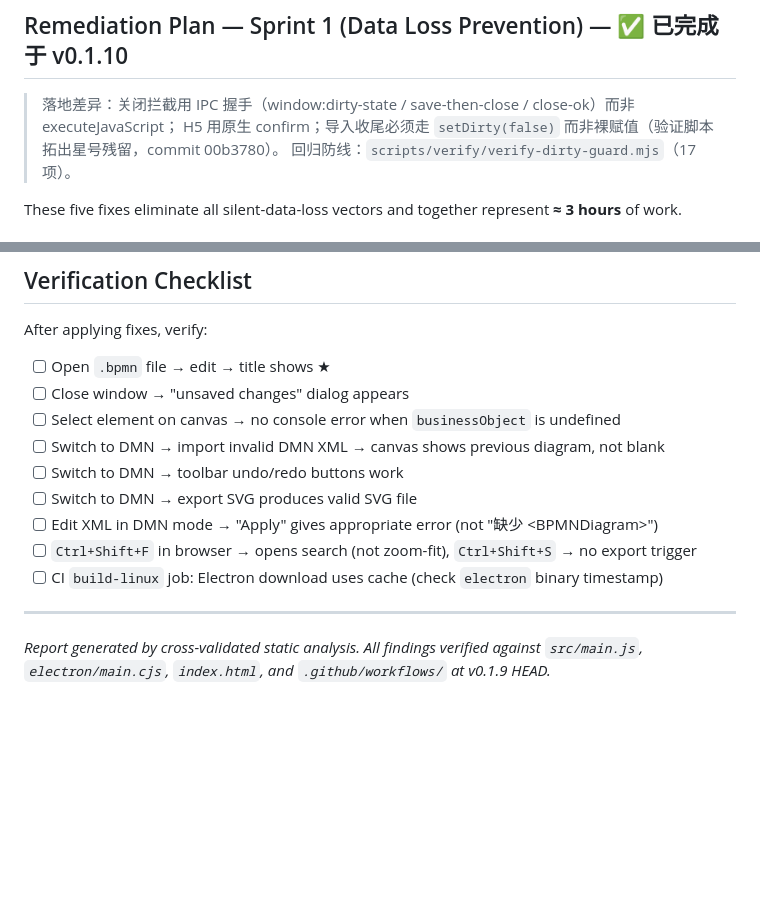
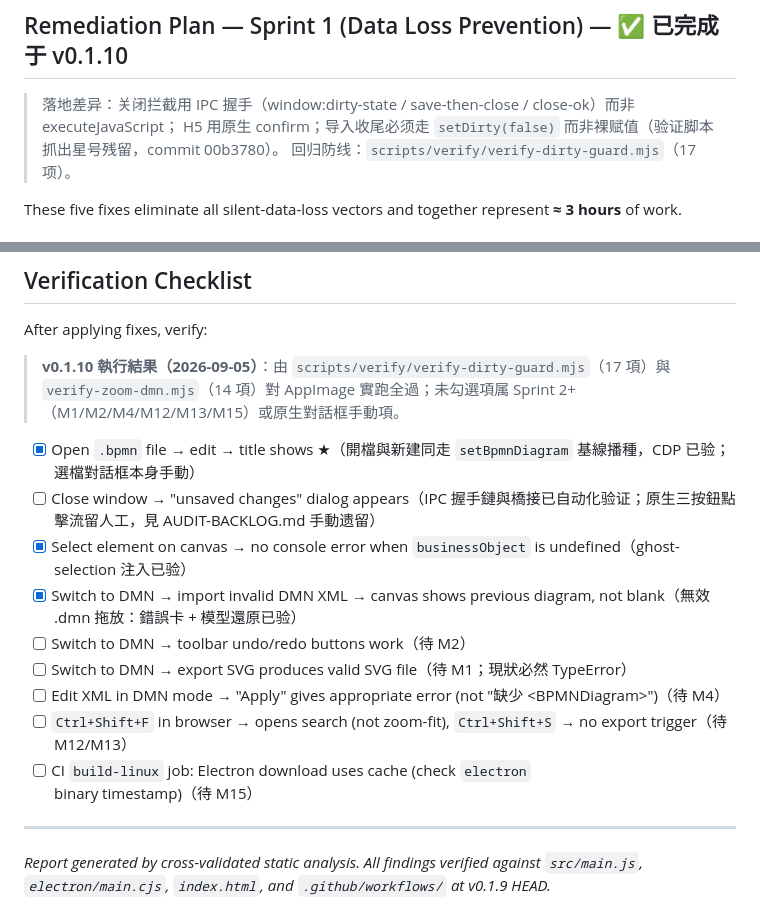
Before and after one commit to jackyliu16/tools-bpmn-studio, a Markdown page: AUDIT-REPORT.md, 2 parts joined by grey strips. Rendered like a GitHub page; blank space fills up the shorter version.

Commit message:
docs(audit): 问题清单同步 v0.1.10 验证结果与 repo 状态
Why: 问题清单需反映 v0.1.10 收尾后的真实状态：验证脚本实跑结果、待推送/待发版的仓库位置，并清除 L11/L17 两条误导性占位引用
What: AUDIT-BACKLOG.md：新增当前 repo 状态（HEAD 2f254ce、领先 origin 7 commit、发版指令）、回归实跑结果（17/17+14/14）、L11/L17 占位符改为如实不可考说明；AUDIT-REPORT.md：修正星号残留句错字、验证清单勾销三项已自动化覆盖项并逐项标注剩余归属（M1/M2/M4/M12/M13/M15 或手动项）

```diff
--- a/AUDIT-REPORT.md
+++ b/AUDIT-REPORT.md
@@ -29,7 +29,7 @@ The most critical cluster is **silent data loss** (H1–H5, FIO-001): a user who
 ## Remediation Plan — Sprint 1 (Data Loss Prevention) — ✅ 已完成于 v0.1.10
 
 > 落地差异：关闭拦截用 IPC 握手（window:dirty-state / save-then-close / close-ok）而非 executeJavaScript；
-> H5 用原生 confirm；导入收尾必须走 `setDirty(false)` 而非裸赋值（验证脚本拓出星号残留，commit 00b3780）。
+> H5 用原生 confirm；导入收尾必须走 `setDirty(false)` 而非裸赋值（验证脚本抓出星号残留，commit 00b3780）。
 > 回归防线：`scripts/verify/verify-dirty-guard.mjs`（17 项）。
 
 These five fixes eliminate all silent-data-loss vectors and together represent **≈ 3 hours** of work.
@@ -334,15 +334,17 @@ Impact│ M9  (5 min) │     │ M11 (15m)   │     │ L3  (30m)   │
 
 After applying fixes, verify:
 
-- [ ] Open `.bpmn` file → edit → title shows ★
-- [ ] Close window → "unsaved changes" dialog appears
-- [ ] Select element on canvas → no console error when `businessObject` is undefined
-- [ ] Switch to DMN → import invalid DMN XML → canvas shows previous diagram, not blank
-- [ ] Switch to DMN → toolbar undo/redo buttons work
-- [ ] Switch to DMN → export SVG produces valid SVG file
-- [ ] Edit XML in DMN mode → "Apply" gives appropriate error (not "缺少 \<BPMNDiagram\>")
-- [ ] `Ctrl+Shift+F` in browser → opens search (not zoom-fit), `Ctrl+Shift+S` → no export trigger
-- [ ] CI `build-linux` job: Electron download uses cache (check `electron` binary timestamp)
+> **v0.1.10 執行結果（2026-09-05）**：由 `scripts/verify/verify-dirty-guard.mjs`（17 項）與 `verify-zoom-dmn.mjs`（14 項）對 AppImage 實跑全過；未勾選項属 Sprint 2+（M1/M2/M4/M12/M13/M15）或原生對話框手動項。
+
+- [x] Open `.bpmn` file → edit → title shows ★（開檔與新建同走 `setBpmnDiagram` 基線播種，CDP 已验；選檔對話框本身手動）
+- [ ] Close window → "unsaved changes" dialog appears（IPC 握手鏈與橋接已自动化验证；原生三按鈕點擊流留人工，見 AUDIT-BACKLOG.md 手動遗留）
+- [x] Select element on canvas → no console error when `businessObject` is undefined（ghost-selection 注入已验）
+- [x] Switch to DMN → import invalid DMN XML → canvas shows previous diagram, not blank（無效 .dmn 拖放：錯誤卡 + 模型還原已验）
+- [ ] Switch to DMN → toolbar undo/redo buttons work（待 M2）
+- [ ] Switch to DMN → export SVG produces valid SVG file（待 M1；現狀必然 TypeError）
+- [ ] Edit XML in DMN mode → "Apply" gives appropriate error (not "缺少 \<BPMNDiagram\>")（待 M4）
+- [ ] `Ctrl+Shift+F` in browser → opens search (not zoom-fit), `Ctrl+Shift+S` → no export trigger（待 M12/M13）
+- [ ] CI `build-linux` job: Electron download uses cache (check `electron` binary timestamp)（待 M15）
 
 ---
 
```
Also changed, not shown: AUDIT-BACKLOG.md (+6 -4 lines).
